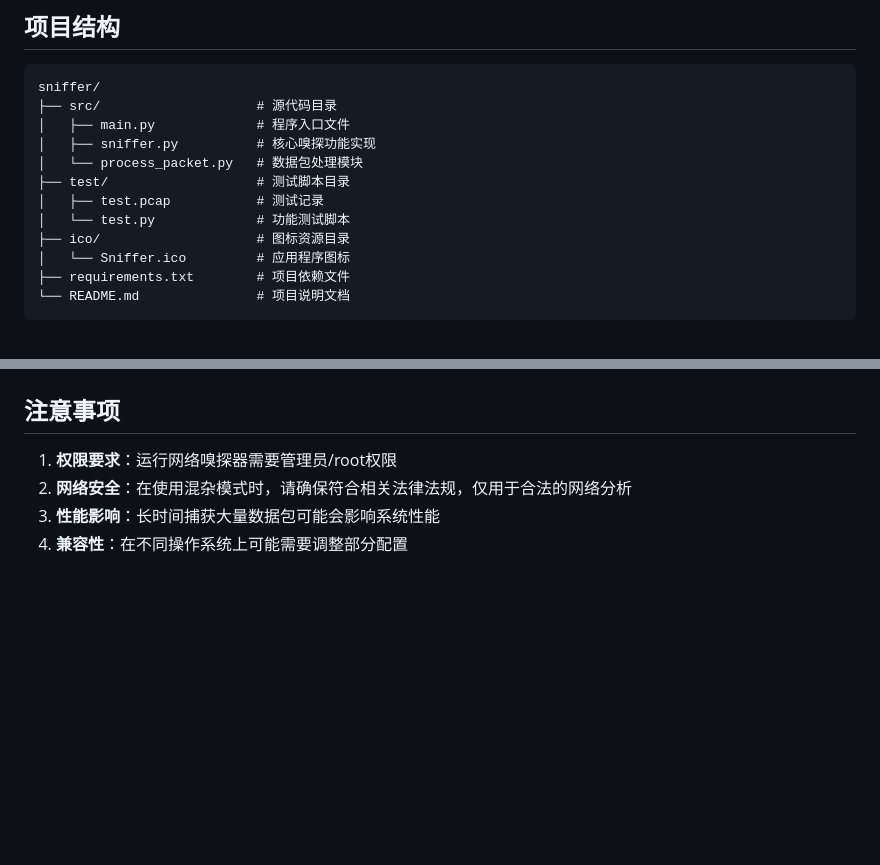
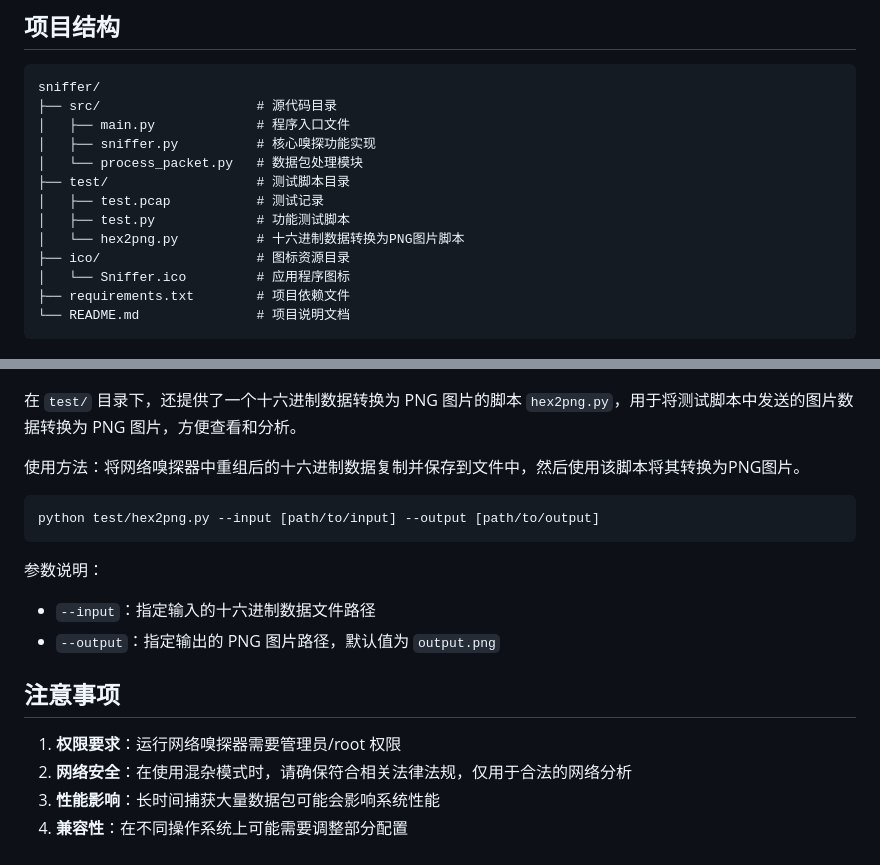
Before and after one commit to youyeyejie/NIS3364_Network_Sniffer, a Markdown page: README.md, 2 parts joined by grey strips. Rendered like a GitHub page; blank space fills up the shorter version.

Commit message:
fix: fix test.py and process_packet.py & feat: add hex2png.py

````diff
--- a/README.md
+++ b/README.md
@@ -14,7 +14,8 @@ sniffer/
 │   └── process_packet.py   # 数据包处理模块
 ├── test/                   # 测试脚本目录
 │   ├── test.pcap           # 测试记录
-│   └── test.py             # 功能测试脚本
+│   ├── test.py             # 功能测试脚本
+│   └── hex2png.py          # 十六进制数据转换为PNG图片脚本
 ├── ico/                    # 图标资源目录
 │   └── Sniffer.ico         # 应用程序图标
 ├── requirements.txt        # 项目依赖文件
@@ -111,9 +112,22 @@ python test/test.py
 ![](image/image.png)
 ![](image/image-1.png)
 
+在 `test/` 目录下，还提供了一个十六进制数据转换为 PNG 图片的脚本 `hex2png.py`，用于将测试脚本中发送的图片数据转换为 PNG 图片，方便查看和分析。
+
+使用方法：将网络嗅探器中重组后的十六进制数据复制并保存到文件中，然后使用该脚本将其转换为PNG图片。
+
+```bash
+python test/hex2png.py --input [path/to/input] --output [path/to/output]
+```
+
+参数说明：
+
+- `--input`：指定输入的十六进制数据文件路径
+- `--output`：指定输出的 PNG 图片路径，默认值为 `output.png`
+
 ## 注意事项
 
-1. **权限要求**：运行网络嗅探器需要管理员/root权限
+1. **权限要求**：运行网络嗅探器需要管理员/root 权限
 2. **网络安全**：在使用混杂模式时，请确保符合相关法律法规，仅用于合法的网络分析
 3. **性能影响**：长时间捕获大量数据包可能会影响系统性能
 4. **兼容性**：在不同操作系统上可能需要调整部分配置
````
Also changed, not shown: other parts of README.md (+6 -6 lines), ico/Sniffer.png (added), image/image-1.png, image/image.png, 7 other files.
